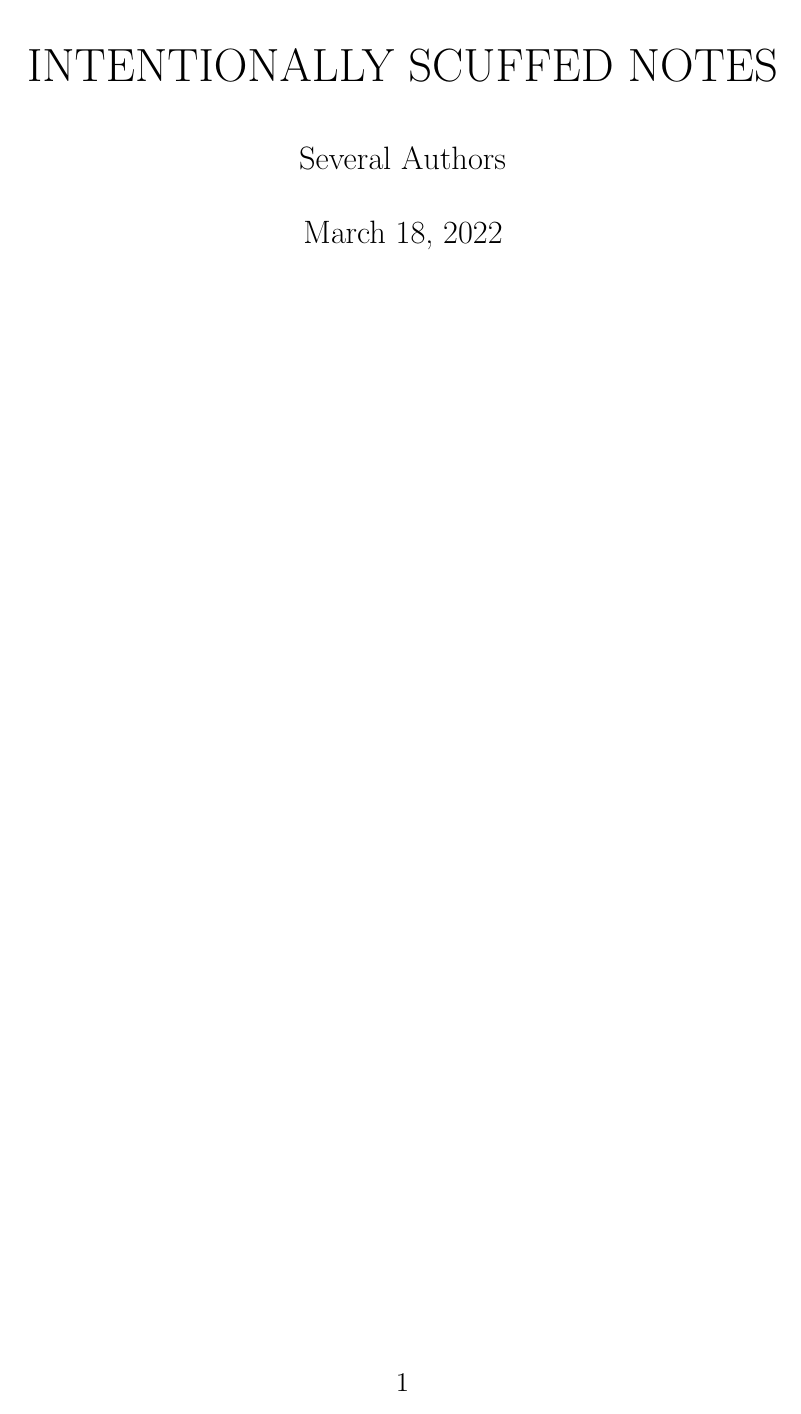
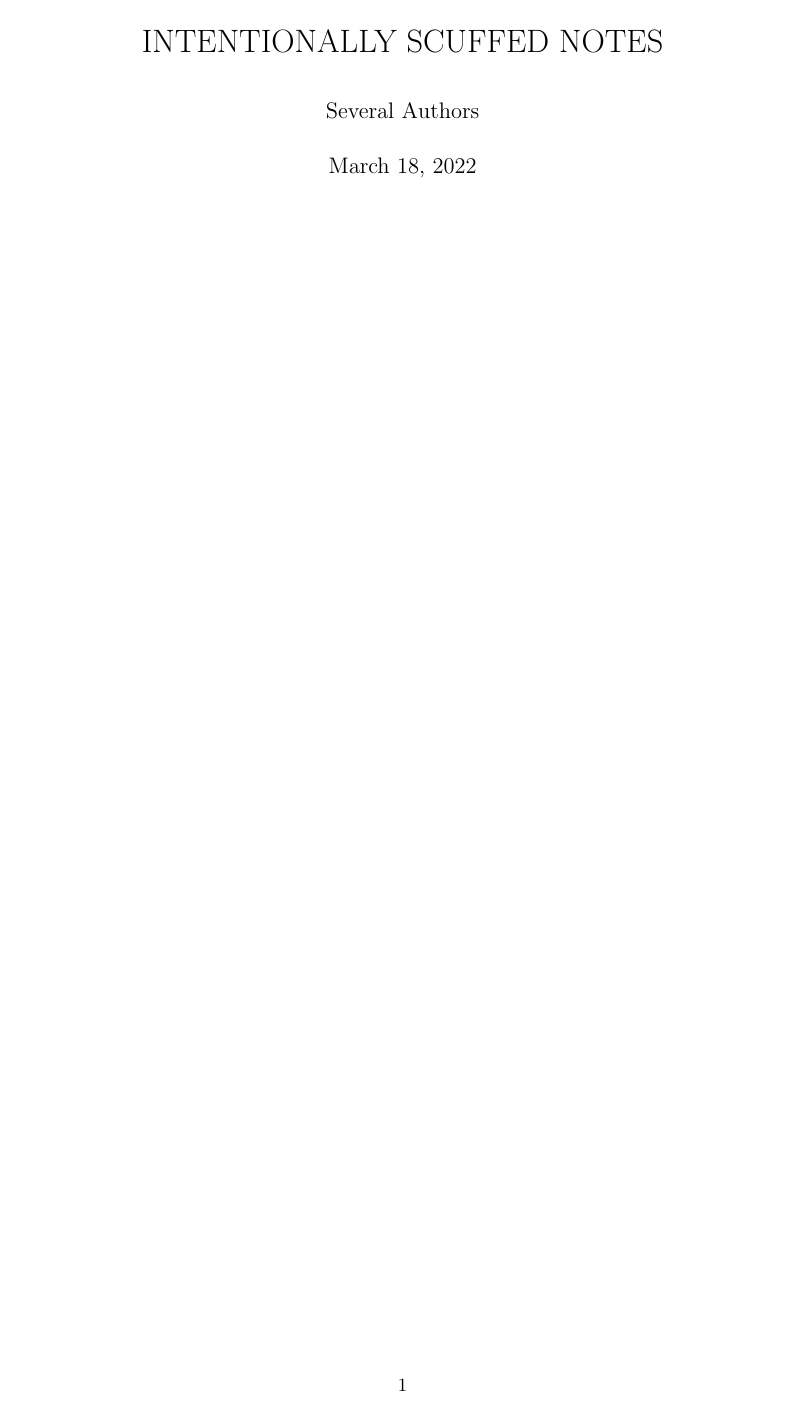
Before and after one commit to schoolresources/scuffed-notes, a LaTeX document (Mathematics/notes.tex): page 1 of 7 before the commit and page 1 of 5 after it. Compiled offline with pdfLaTeX.

```diff
--- a/Mathematics/notes.tex
+++ b/Mathematics/notes.tex
@@ -1,7 +1,7 @@
 \documentclass[a4paper]{article}
 
 % Packages
-\usepackage{amsmath}
+\usepackage{amsmath, amsfonts, amssymb, amsthm}
 \usepackage{amsthm}
 \usepackage[margin=1.9cm]{geometry}
 % parskip also adds a bit of space after each paragrah
@@ -9,29 +9,6 @@
 \usepackage{physics}
 %\usepackage{titlesec}
 
-\usepackage[warnunknown, fasterrors, mathletters]{ucs}
-\usepackage[utf8x]{inputenc}
-
-% Always typeset math in display style
-\everymath{\displaystyle}
-
-% Use a larger font size
-\usepackage[fontsize=14pt]{scrextend}
-
-% Standard mathematical typesetting packages
-\usepackage{amsfonts, amsthm, amsmath, amssymb}
-\usepackage{mathtools}  % Extension to amsmath
-
-% Symbol and utility packages
-\usepackage{cancel, textcomp}
-\usepackage[mathscr]{euscript}
-\usepackage[nointegrals]{wasysym}
-
-% Extras
-\usepackage{physics}  % Lots of useful shortcuts and macros
-\usepackage{tikz-cd}  % For drawing commutative diagrams easily
-\usepackage{color}  % Add some colour to life
-\usepackage{microtype}  % Minature font tweaks
 
 % Common shortcuts
 \def\mbb#1{\mathbb{#1}}
@@ -48,16 +25,6 @@
 \newcommand{\vfunc}[5]{\func{#1}{#2}{#3},\quad#4\longmapsto#5}
 \newcommand{\floor}[1]{\left\lfloor#1\right\rfloor}
 \newcommand{\ceil}[1]{\left\lceil#1\right\rceil}
-
-% Some standard theorem definitions
-\newtheorem{Theorem}{Theorem}
-\newtheorem{Proposition}{Theorem}
-\newtheorem{Lemma}[Theorem]{Lemma}
-\newtheorem{Corollary}[Theorem]{Corollary}
-
-\theoremstyle{definition}
-\newtheorem{Definition}[Theorem]{Definition}
-
 
 
 % Removes equation label numbers
```
Also changed, not shown: Mathematics/intentionally_scuffed_notes.pdf (deleted), Mathematics/notes.pdf (added), Mathematics/notes.tex (6 more changed lines). Lines whose indentation alone changed are shown as unchanged.
